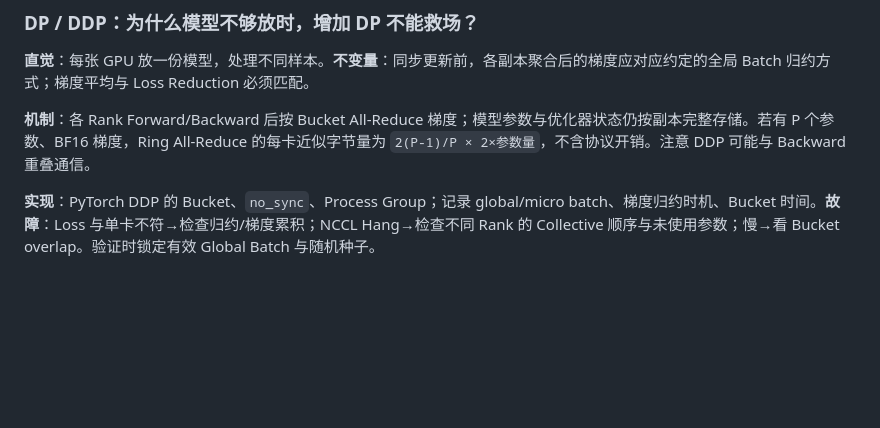
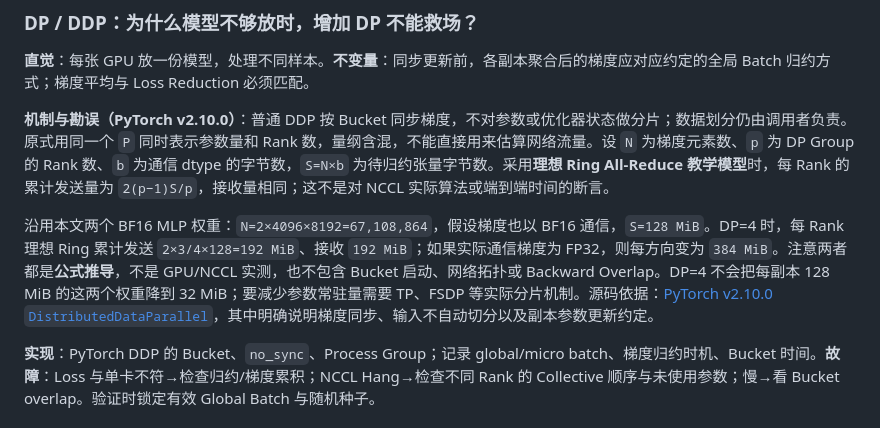
Before and after one commit to Kairosxy/rl-infra-100days-site, a Markdown page: knowledge/topics/parallel-topology.md, the part around the change. Rendered like a GitHub page; blank space fills up the shorter version.

Commit message:
docs(parallel): correct DDP ring traffic notation and BF16 example

```diff
--- a/knowledge/topics/parallel-topology.md
+++ b/knowledge/topics/parallel-topology.md
@@ -39,7 +39,9 @@ flowchart TD
 
 **直觉**：每张 GPU 放一份模型，处理不同样本。**不变量**：同步更新前，各副本聚合后的梯度应对应约定的全局 Batch 归约方式；梯度平均与 Loss Reduction 必须匹配。
 
-**机制**：各 Rank Forward/Backward 后按 Bucket All-Reduce 梯度；模型参数与优化器状态仍按副本完整存储。若有 P 个参数、BF16 梯度，Ring All-Reduce 的每卡近似字节量为 `2(P-1)/P × 2×参数量`，不含协议开销。注意 DDP 可能与 Backward 重叠通信。
+**机制与勘误（PyTorch v2.10.0）**：普通 DDP 按 Bucket 同步梯度，不对参数或优化器状态做分片；数据划分仍由调用者负责。原式用同一个 `P` 同时表示参数量和 Rank 数，量纲含混，不能直接用来估算网络流量。设 `N` 为梯度元素数、`p` 为 DP Group 的 Rank 数、`b` 为通信 dtype 的字节数，`S=N×b` 为待归约张量字节数。采用**理想 Ring All-Reduce 教学模型**时，每 Rank 的累计发送量为 `2(p−1)S/p`，接收量相同；这不是对 NCCL 实际算法或端到端时间的断言。
+
+沿用本文两个 BF16 MLP 权重：`N=2×4096×8192=67,108,864`，假设梯度也以 BF16 通信，`S=128 MiB`。DP=4 时，每 Rank 理想 Ring 累计发送 `2×3/4×128=192 MiB`、接收 `192 MiB`；如果实际通信梯度为 FP32，则每方向变为 `384 MiB`。注意两者都是**公式推导**，不是 GPU/NCCL 实测，也不包含 Bucket 启动、网络拓扑或 Backward Overlap。DP=4 不会把每副本 128 MiB 的这两个权重降到 32 MiB；要减少参数常驻量需要 TP、FSDP 等实际分片机制。源码依据：[PyTorch v2.10.0 `DistributedDataParallel`](https://github.com/pytorch/pytorch/blob/v2.10.0/torch/nn/parallel/distributed.py)，其中明确说明梯度同步、输入不自动切分以及副本参数更新约定。
 
 **实现**：PyTorch DDP 的 Bucket、`no_sync`、Process Group；记录 global/micro batch、梯度归约时机、Bucket 时间。**故障**：Loss 与单卡不符→检查归约/梯度累积；NCCL Hang→检查不同 Rank 的 Collective 顺序与未使用参数；慢→看 Bucket overlap。验证时锁定有效 Global Batch 与随机种子。
 
```
